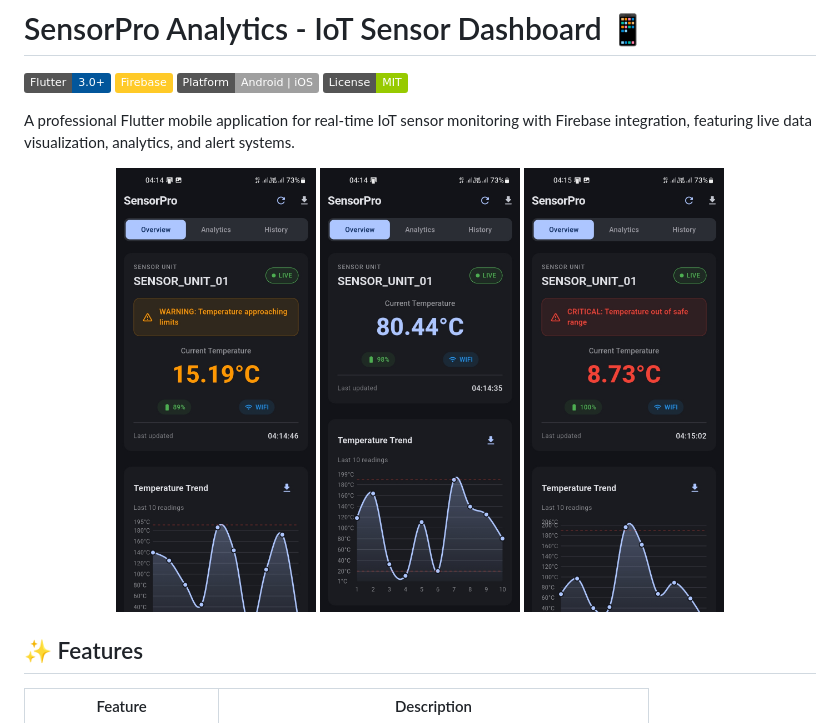
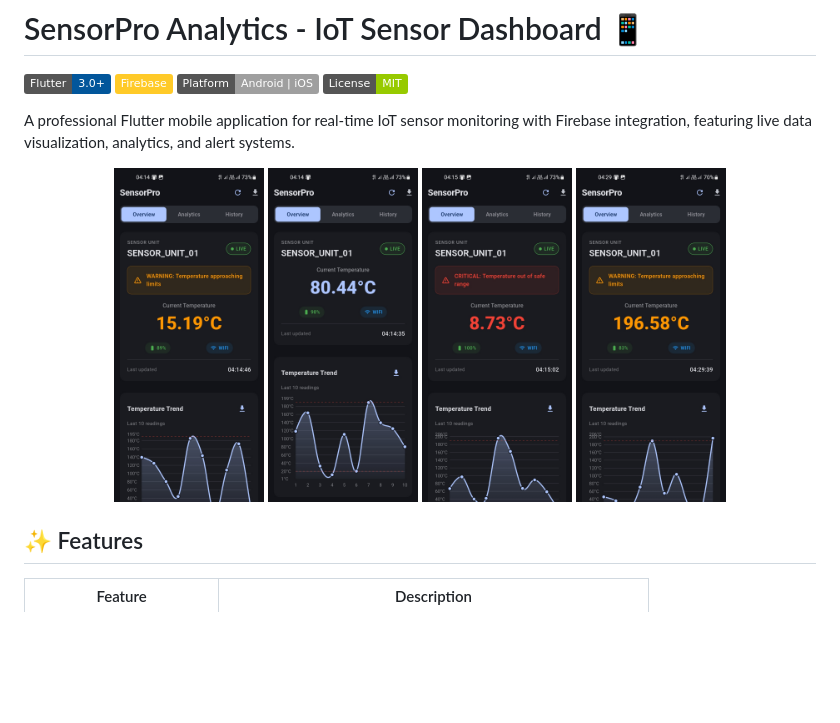
Before and after one commit to JanithSheshan/sensor_monitor_app, a Markdown page: README.md, the part around the change. Rendered like a GitHub page; pictures changed too: assets/img/img-4.jpg (added); badges without logos; blank space fills up the shorter version.

Commit message:
update images

```diff
--- a/README.md
+++ b/README.md
@@ -8,9 +8,10 @@
 A professional Flutter mobile application for real-time IoT sensor monitoring with Firebase integration, featuring live data visualization, analytics, and alert systems.
 
 <div align="center">
-    <img src="assets/img/img-1.jpg" alt="Dashboard Preview" width="200"/>
-    <img src="assets/img/img-2.jpg" alt="Dashboard Preview" width="200"/>
-    <img src="assets/img/img-3.jpg" alt="Dashboard Preview" width="200"/>
+    <img src="assets/img/img-1.jpg" alt="Dashboard Preview" width="150"/>
+    <img src="assets/img/img-2.jpg" alt="Dashboard Preview" width="150"/>
+    <img src="assets/img/img-3.jpg" alt="Dashboard Preview" width="150"/>
+    <img src="assets/img/img-4.jpg" alt="Dashboard Preview" width="150"/>
 </div>
 
 ## ✨ Features
```
